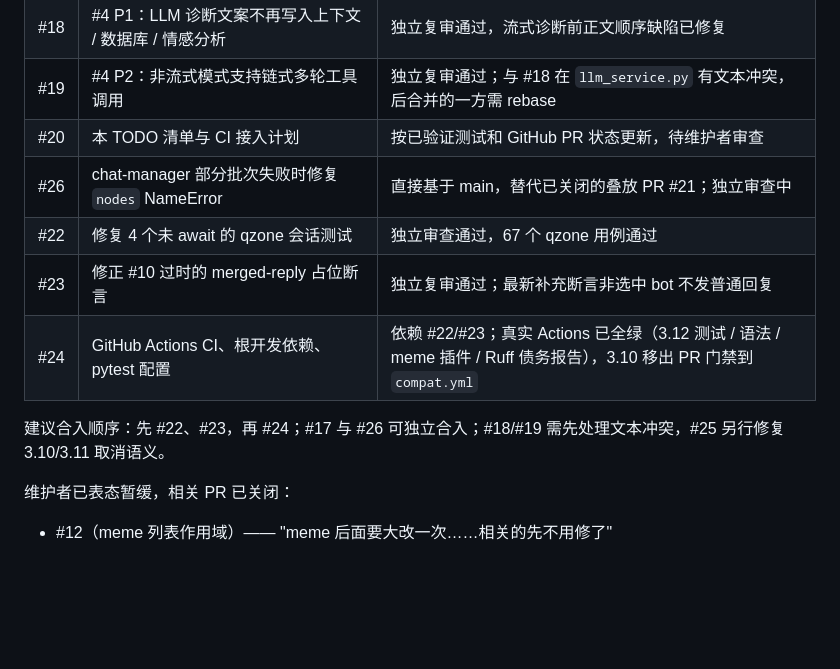
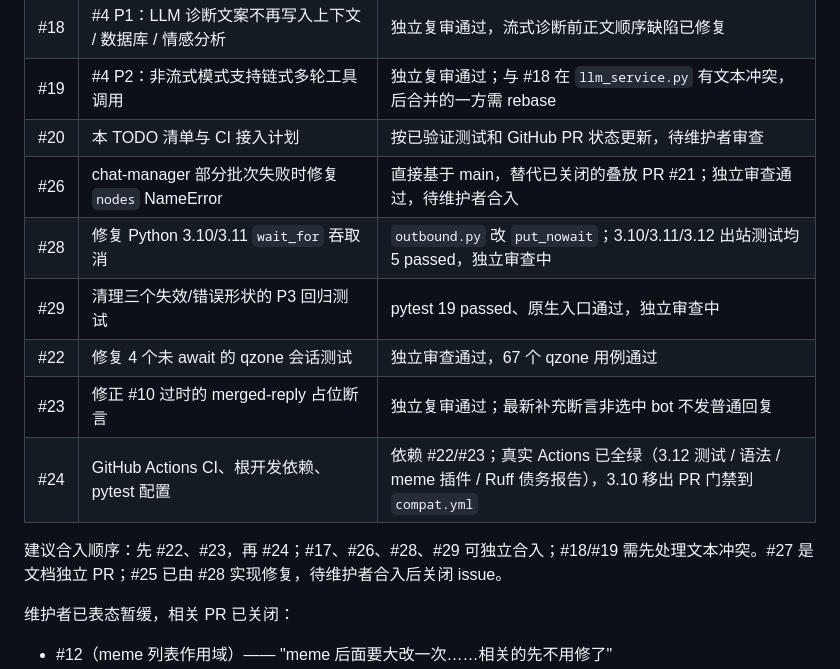
Before and after one commit to CarefreeSongs712/mohobot, a Markdown page: TODO.md, the part around the change. Drawn GitHub-style; blank space fills up the shorter version.

Commit message:
docs: 更新出站修复与 P3 测试清理 PR 状态

```diff
--- a/TODO.md
+++ b/TODO.md
@@ -21,12 +21,14 @@
 | #18 | #4 P1：LLM 诊断文案不再写入上下文 / 数据库 / 情感分析 | 独立复审通过，流式诊断前正文顺序缺陷已修复 |
 | #19 | #4 P2：非流式模式支持链式多轮工具调用 | 独立复审通过；与 #18 在 `llm_service.py` 有文本冲突，后合并的一方需 rebase |
 | #20 | 本 TODO 清单与 CI 接入计划 | 按已验证测试和 GitHub PR 状态更新，待维护者审查 |
-| #26 | chat-manager 部分批次失败时修复 `nodes` NameError | 直接基于 main，替代已关闭的叠放 PR #21；独立审查中 |
+| #26 | chat-manager 部分批次失败时修复 `nodes` NameError | 直接基于 main，替代已关闭的叠放 PR #21；独立审查通过，待维护者合入 |
+| #28 | 修复 Python 3.10/3.11 `wait_for` 吞取消 | `outbound.py` 改 `put_nowait`；3.10/3.11/3.12 出站测试均 5 passed，独立审查中 |
+| #29 | 清理三个失效/错误形状的 P3 回归测试 | pytest 19 passed、原生入口通过，独立审查中 |
 | #22 | 修复 4 个未 await 的 qzone 会话测试 | 独立审查通过，67 个 qzone 用例通过 |
 | #23 | 修正 #10 过时的 merged-reply 占位断言 | 独立复审通过；最新补充断言非选中 bot 不发普通回复 |
 | #24 | GitHub Actions CI、根开发依赖、pytest 配置 | 依赖 #22/#23；真实 Actions 已全绿（3.12 测试 / 语法 / meme 插件 / Ruff 债务报告），3.10 移出 PR 门禁到 `compat.yml` |
 
-建议合入顺序：先 #22、#23，再 #24；#17 与 #26 可独立合入；#18/#19 需先处理文本冲突，#25 另行修复 3.10/3.11 取消语义。
+建议合入顺序：先 #22、#23，再 #24；#17、#26、#28、#29 可独立合入；#18/#19 需先处理文本冲突。#27 是文档独立 PR；#25 已由 #28 实现修复，待维护者合入后关闭 issue。
 
 维护者已表态暂缓，相关 PR 已关闭：
 
```
